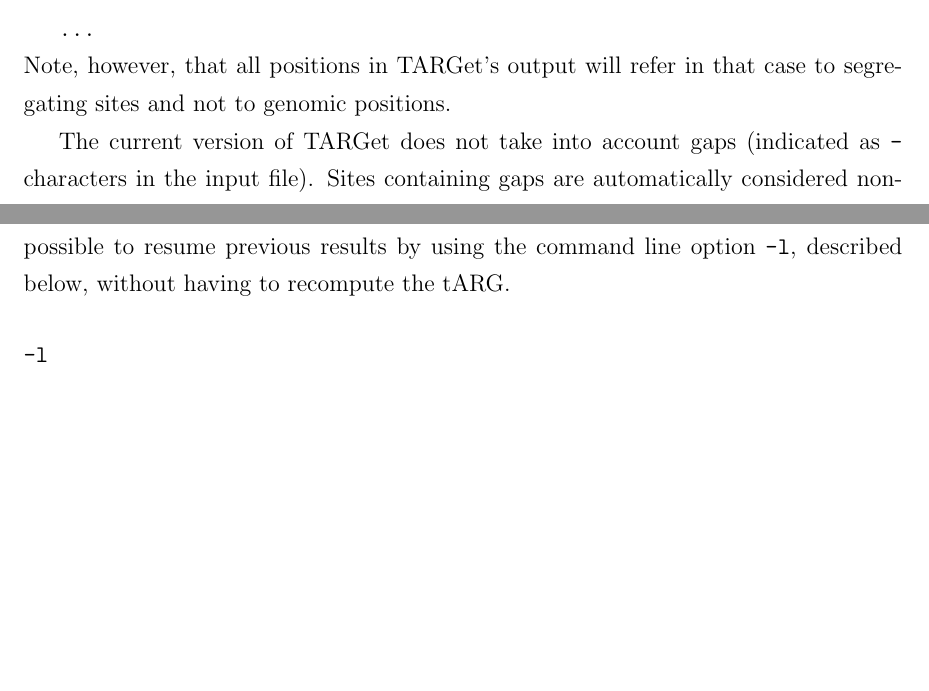
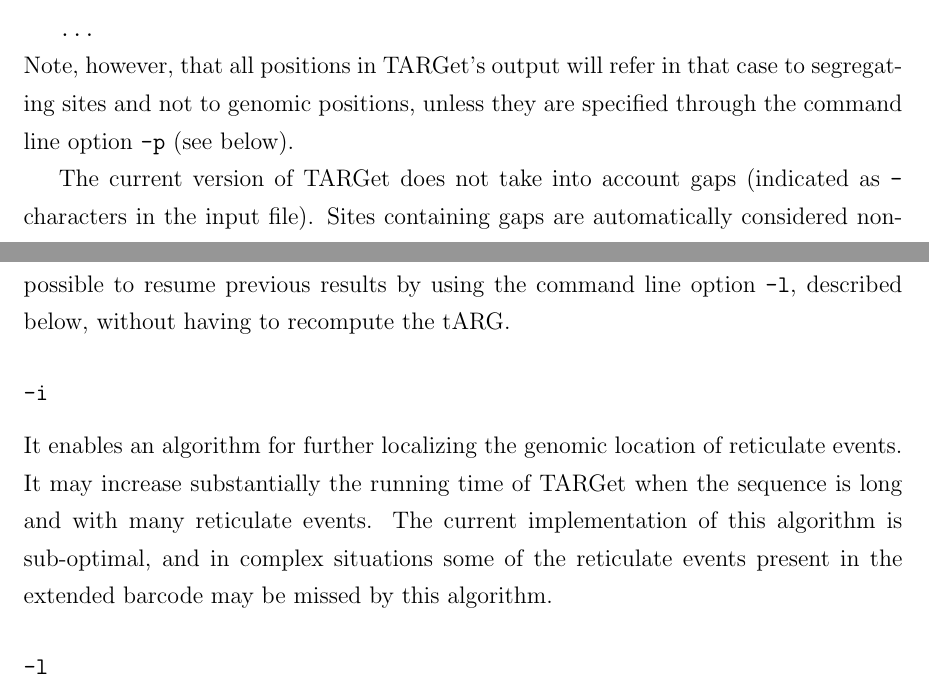
Before and after one commit to CamaraLab/TARGet, a LaTeX document (doc/Manual.tex): two parts of pages 4 and 6 of 12, joined at a grey line, cut so that both start at the same text, the shorter picture padded with empty space. Compiled offline with pdfLaTeX.

Commit message:
new option -i

```diff
--- a/doc/Manual.tex
+++ b/doc/Manual.tex
@@ -355,7 +355,7 @@
 
 \texttt{\ldots}
 
-\noindent Note, however, that all positions in TARGet's output will refer in that case to segregating sites and not to genomic positions.
+\noindent Note, however, that all positions in TARGet's output will refer in that case to segregating sites and not to genomic positions, unless they are specified through the command line option \texttt{-p} (see below).
 
 The current version of TARGet does not take into account gaps (indicated as \texttt{-} characters in the input file). Sites containing gaps are automatically considered non-segregating positions.
 
@@ -417,6 +417,10 @@
 
 By default, when TARGet finishes computing the extended barcode and tARG of the sequence alignment, it opens a graphical interface that allows exploring the results interactively. The use of the graphical interface is described below. The user may want to change this behavior, so that the graphical interface is not automatically opened. This can be achieved by means of the command line option \texttt{-n}. Note that it is always possible to resume previous results by using the command line option \texttt{-l}, described below, without having to recompute the tARG.
 
+\subsubsection*{\texttt{-i}}
+
+It enables an algorithm for further localizing the genomic location of reticulate events. It may increase substantially the running time of TARGet when the sequence is long and with many reticulate events. The current implementation of this algorithm is sub-optimal, and in complex situations some of the reticulate events present in the extended barcode may be missed by this algorithm.
+
 \subsubsection*{\texttt{-l}}
 
 One of the three output files that TARGet produces is a binary file (by default named \texttt{out.targ}) containing all the information required to open a previously computed extended barcode and tARG in the graphical interface. You may use the command line option \texttt{-l} to open a \texttt{.targ} file. In this case the input file is not a FASTA file, but a \texttt{.targ} file.
```
Also changed, not shown: doc/Manual.pdf, doc/Manual.tex (6 more changed lines), 1 other file.
